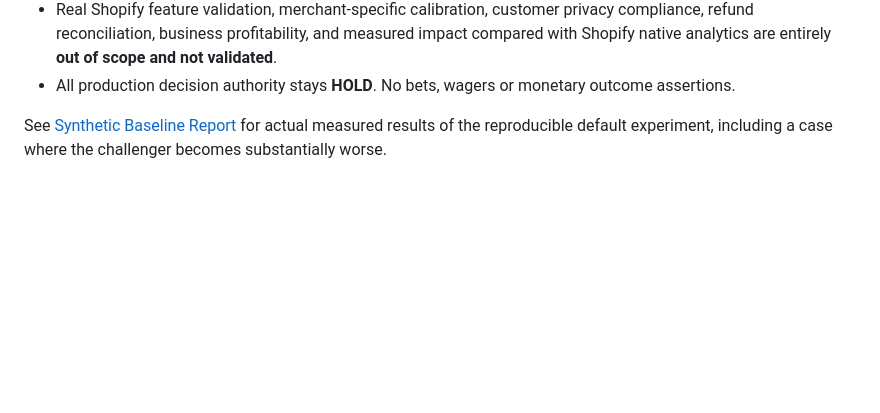
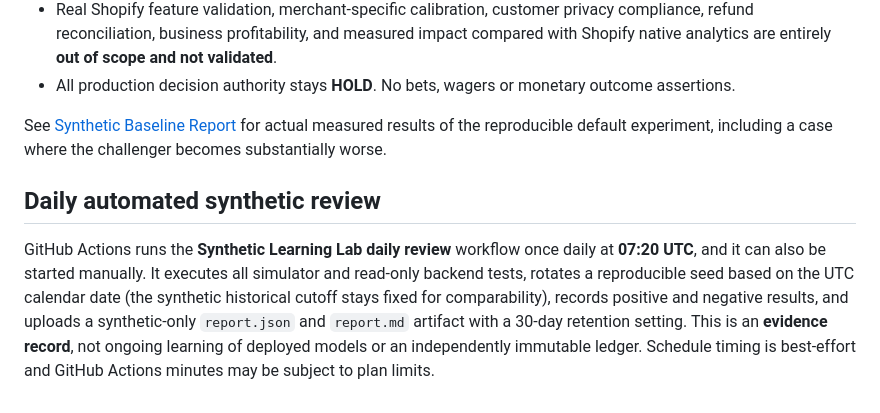
Before and after one commit to wfowlkes/f2-business-advisor-, a Markdown page: lab/README.md, the part around the change. Rendered like a GitHub page; blank space fills up the shorter version.

Commit message:
Document daily synthetic Learning Lab review workflow

```diff
--- a/lab/README.md
+++ b/lab/README.md
@@ -37,3 +37,7 @@ Each has 1080 daily observations (reference end date **2026-10-12**), with `net_
 - All production decision authority stays **HOLD**. No bets, wagers or monetary outcome assertions.
 
 See [Synthetic Baseline Report](../docs/SYNTHETIC_BASELINE_REPORT.md) for actual measured results of the reproducible default experiment, including a case where the challenger becomes substantially worse.
+
+## Daily automated synthetic review
+
+GitHub Actions runs the **Synthetic Learning Lab daily review** workflow once daily at **07:20 UTC**, and it can also be started manually. It executes all simulator and read-only backend tests, rotates a reproducible seed based on the UTC calendar date (the synthetic historical cutoff stays fixed for comparability), records positive and negative results, and uploads a synthetic-only `report.json` and `report.md` artifact with a 30-day retention setting. This is an **evidence record**, not ongoing learning of deployed models or an independently immutable ledger. Schedule timing is best-effort and GitHub Actions minutes may be subject to plan limits.
```
